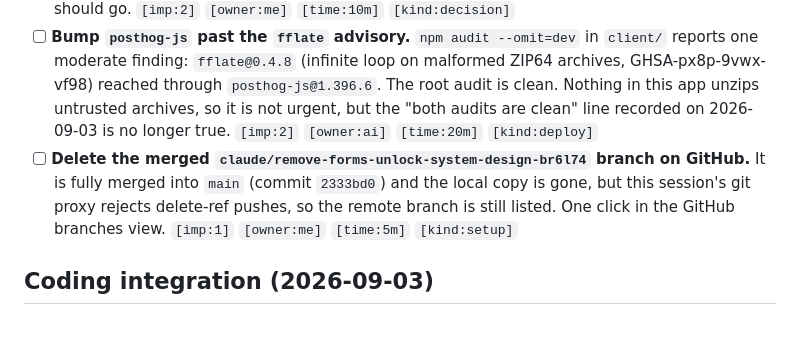
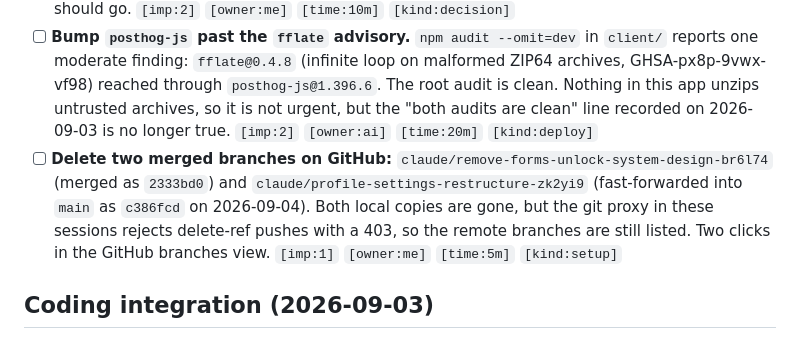
Before and after one commit to lukaskourilcz/react-express-app, a Markdown page: NEEDED.md, the part around the change. GitHub-like rendering.

Commit message:
Note the second merged branch the proxy will not delete
Co-Authored-By: Claude Opus 5 <noreply@anthropic.com>
Claude-Session: https://claude.ai/code/session_01JRQnwVrafcAV5PDfNj4PhT

```diff
--- a/NEEDED.md
+++ b/NEEDED.md
@@ -40,7 +40,7 @@ AI-driven features (post-answer explanations, Sharkira Socratic hints) are inten
 
 - [ ] **Decide what happens to the badge feature.** The Profile badge section was removed on 2026-09-04 at your request, so nothing in the UI reads `/api/user/badges` any more. `client/src/lib/badges.ts`, the `sync_user_badges` RPC, and the `user_badges` table are all still in place and still work; `shared/badges.ts` stays either way, because the devShark coding badges use it. Say whether badges come back somewhere else or the client wrapper and the endpoint should go. `[imp:2]` `[owner:me]` `[time:10m]` `[kind:decision]`
 - [ ] **Bump `posthog-js` past the `fflate` advisory.** `npm audit --omit=dev` in `client/` reports one moderate finding: `fflate@0.4.8` (infinite loop on malformed ZIP64 archives, GHSA-px8p-9vwx-vf98) reached through `posthog-js@1.396.6`. The root audit is clean. Nothing in this app unzips untrusted archives, so it is not urgent, but the "both audits are clean" line recorded on 2026-09-03 is no longer true. `[imp:2]` `[owner:ai]` `[time:20m]` `[kind:deploy]`
-- [ ] **Delete the merged `claude/remove-forms-unlock-system-design-br6l74` branch on GitHub.** It is fully merged into `main` (commit `2333bd0`) and the local copy is gone, but this session's git proxy rejects delete-ref pushes, so the remote branch is still listed. One click in the GitHub branches view. `[imp:1]` `[owner:me]` `[time:5m]` `[kind:setup]`
+- [ ] **Delete two merged branches on GitHub:** `claude/remove-forms-unlock-system-design-br6l74` (merged as `2333bd0`) and `claude/profile-settings-restructure-zk2yi9` (fast-forwarded into `main` as `c386fcd` on 2026-09-04). Both local copies are gone, but the git proxy in these sessions rejects delete-ref pushes with a 403, so the remote branches are still listed. Two clicks in the GitHub branches view. `[imp:1]` `[owner:me]` `[time:5m]` `[kind:setup]`
 
 ## Coding integration (2026-09-03)
 
```
